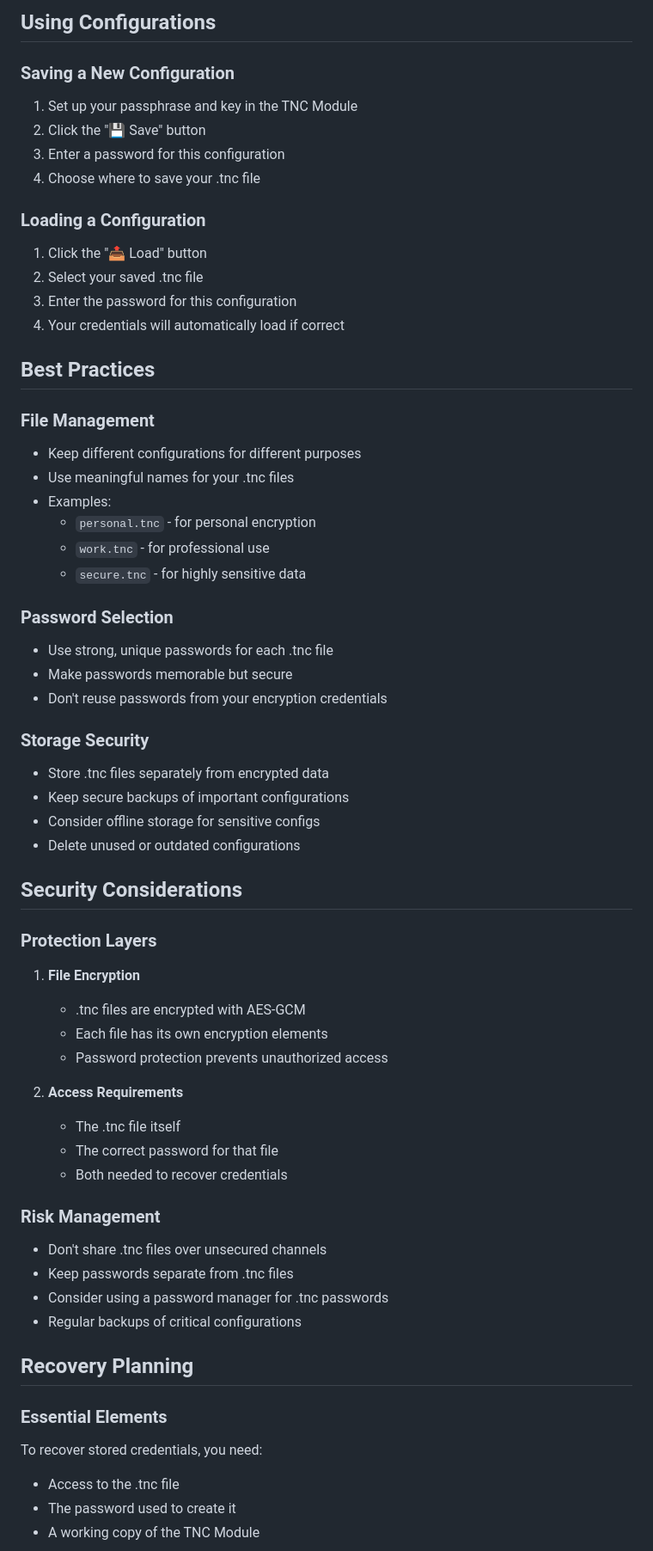
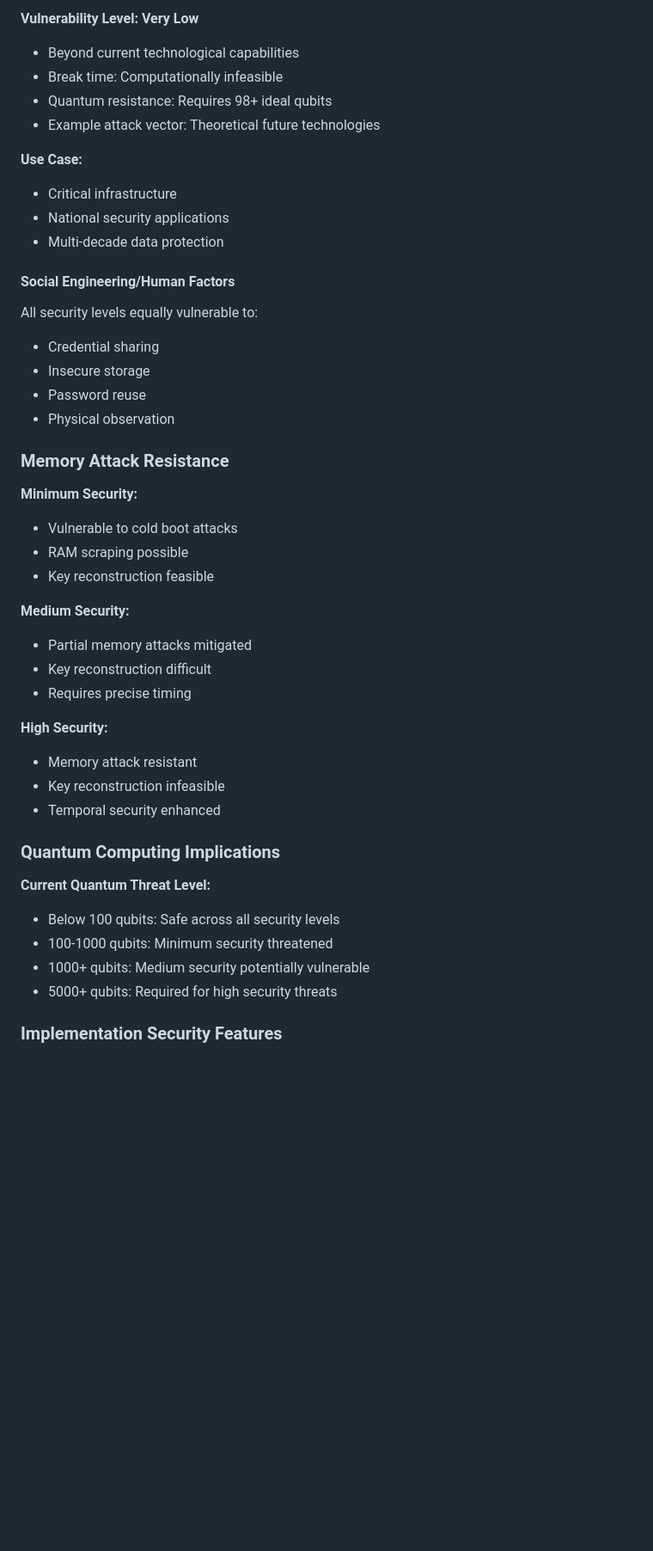
Before and after one commit to elkmire/TNC-Module, a Markdown page: README.md, the part around one of its changes. Shown at 86% size. Drawn GitHub-style; blank space fills up the shorter version.

```diff
--- a/README.md
+++ b/README.md
@@ -116,63 +128,46 @@ When you save a configuration, the TNC Module:
 
-## Using Configurations
+**Vulnerability Level: Very Low**
+- Beyond current technological capabilities
+- Break time: Computationally infeasible
+- Quantum resistance: Requires 98+ ideal qubits
+- Example attack vector: Theoretical future technologies
 
-### Saving a New Configuration
-1. Set up your passphrase and key in the TNC Module
-2. Click the "💾 Save" button
-3. Enter a password for this configuration
-4. Choose where to save your .tnc file
+**Use Case:**
+- Critical infrastructure
+- National security applications
+- Multi-decade data protection
 
-### Loading a Configuration
-1. Click the "📤 Load" button
-2. Select your saved .tnc file
-3. Enter the password for this configuration
-4. Your credentials will automatically load if correct
+#### Social Engineering/Human Factors
+All security levels equally vulnerable to:
+- Credential sharing
+- Insecure storage
+- Password reuse
+- Physical observation
 
-## Best Practices
+### Memory Attack Resistance
 
-### File Management
-- Keep different configurations for different purposes
-- Use meaningful names for your .tnc files
-- Examples:
-  - `personal.tnc` - for personal encryption
-  - `work.tnc` - for professional use
-  - `secure.tnc` - for highly sensitive data
+**Minimum Security:**
+- Vulnerable to cold boot attacks
+- RAM scraping possible
+- Key reconstruction feasible
 
-### Password Selection
-- Use strong, unique passwords for each .tnc file
-- Make passwords memorable but secure
-- Don't reuse passwords from your encryption credentials
+**Medium Security:**
+- Partial memory attacks mitigated
+- Key reconstruction difficult
+- Requires precise timing
 
-### Storage Security
-- Store .tnc files separately from encrypted data
-- Keep secure backups of important configurations
-- Consider offline storage for sensitive configs
-- Delete unused or outdated configurations
+**High Security:**
+- Memory attack resistant
+- Key reconstruction infeasible
+- Temporal security enhanced
 
-## Security Considerations
+### Quantum Computing Implications
 
-### Protection Layers
-1. **File Encryption**
-   - .tnc files are encrypted with AES-GCM
-   - Each file has its own encryption elements
-   - Password protection prevents unauthorized access
+**Current Quantum Threat Level:**
+- Below 100 qubits: Safe across all security levels
+- 100-1000 qubits: Minimum security threatened
+- 1000+ qubits: Medium security potentially vulnerable
+- 5000+ qubits: Required for high security threats
 
-2. **Access Requirements**
-   - The .tnc file itself
-   - The correct password for that file
-   - Both needed to recover credentials
+### Implementation Security Features
 
-### Risk Management
-- Don't share .tnc files over unsecured channels
-- Keep passwords separate from .tnc files
-- Consider using a password manager for .tnc passwords
-- Regular backups of critical configurations
-
-## Recovery Planning
-
-### Essential Elements
-To recover stored credentials, you need:
-- Access to the .tnc file
-- The password used to create it
-- A working copy of the TNC Module
-
```
Also changed, not shown: other parts of README.md (+105 -125 lines).
